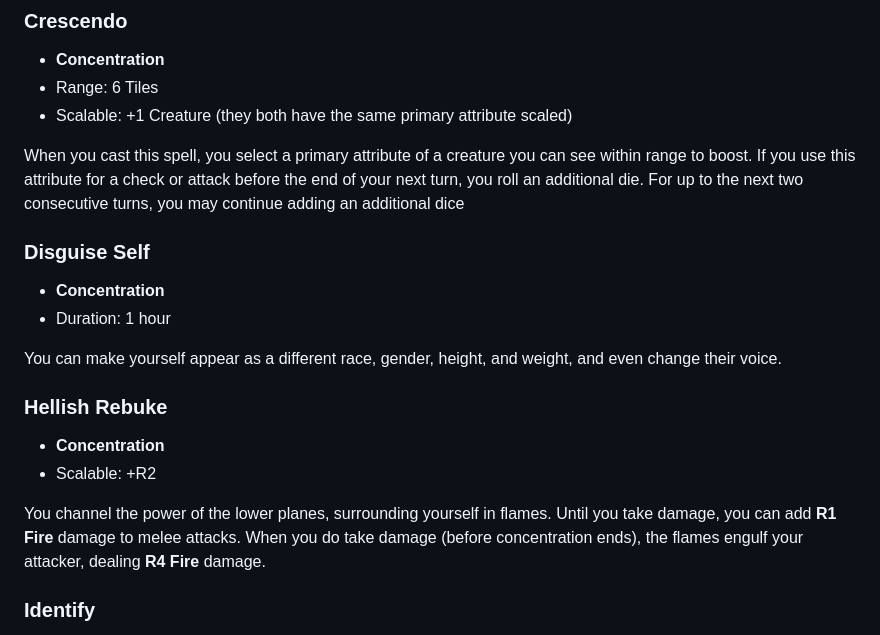
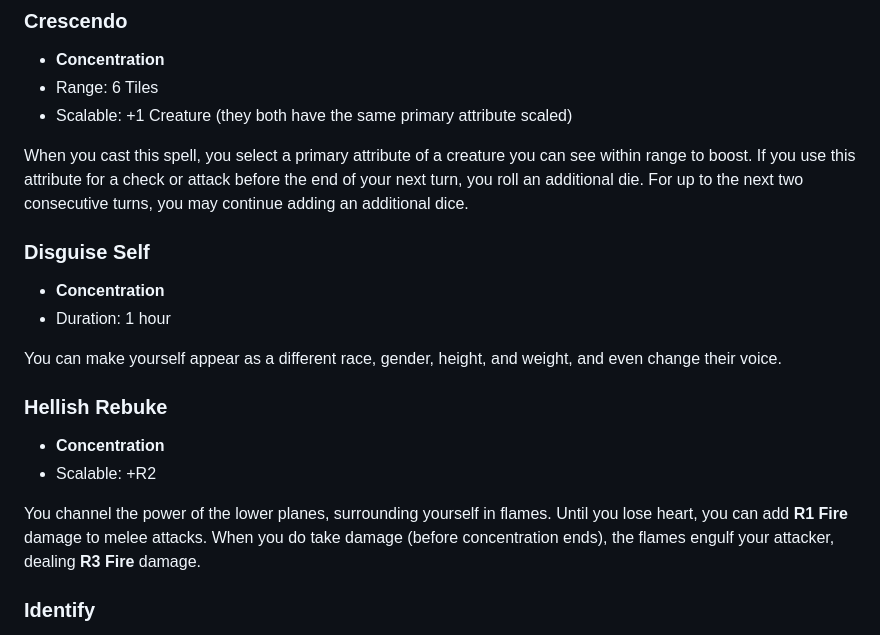
Before and after one commit to SOLAS-TTRPG/SOLAS, a Markdown page: Spells.md, the part around the change. Rendered like a GitHub page.

```diff
--- a/Spells.md
+++ b/Spells.md
@@ -139,7 +139,7 @@ You bless up to three willing creatures of your choice. When blessed, creatures
 - Range: 6 Tiles
 - Scalable: +1 Creature (they both have the same primary attribute scaled)
 
-When you cast this spell, you select a primary attribute of a creature you can see within range to boost. If you use this attribute for a check or attack before the end of your next turn, you roll an additional die. For up to the next two consecutive turns, you may continue adding an additional dice
+When you cast this spell, you select a primary attribute of a creature you can see within range to boost. If you use this attribute for a check or attack before the end of your next turn, you roll an additional die. For up to the next two consecutive turns, you may continue adding an additional dice.
 
 ### Disguise Self
 - **Concentration**
@@ -151,7 +151,7 @@ You can make yourself appear as a different race, gender, height, and weight, an
 - **Concentration**
 - Scalable: +R2
 
-You channel the power of the lower planes, surrounding yourself in flames. Until you take damage, you can add **R1 Fire** damage to melee attacks. When you do take damage (before concentration ends), the flames engulf your attacker, dealing **R4 Fire** damage.
+You channel the power of the lower planes, surrounding yourself in flames. Until you lose heart, you can add **R1 Fire** damage to melee attacks. When you do take damage (before concentration ends), the flames engulf your attacker, dealing **R3 Fire** damage.
 
 ### Identify
 - Range: 1 Tile
```
